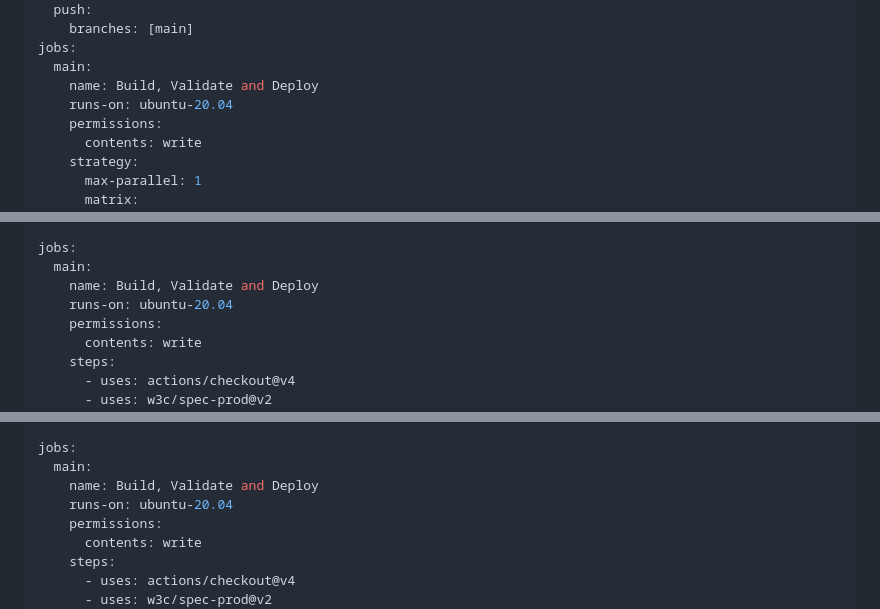
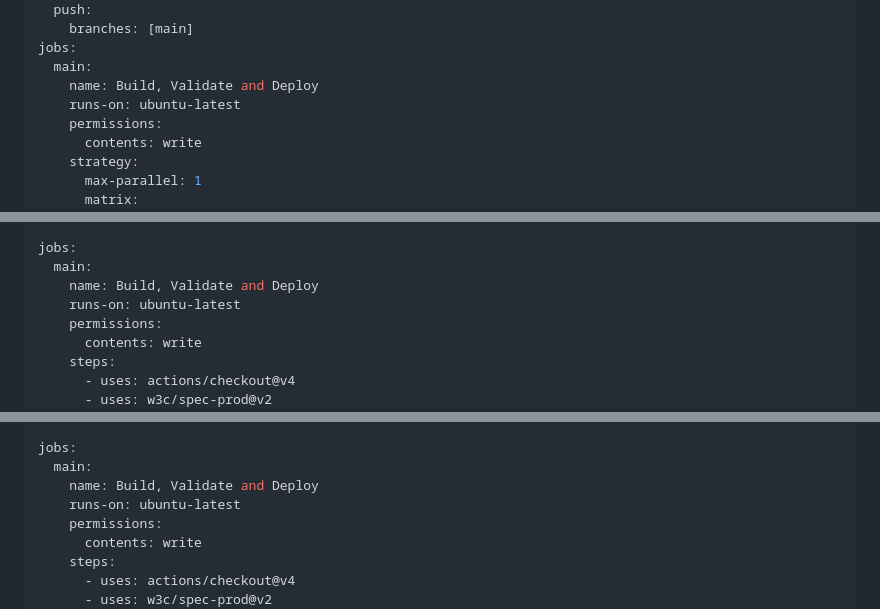
Before and after one commit to w3c/spec-prod, a Markdown page: docs/examples.md, 3 parts joined by grey strips. Drawn GitHub-style.

```diff
--- a/docs/examples.md
+++ b/docs/examples.md
@@ -177,7 +177,7 @@ on:
 jobs:
   main:
     name: Build, Validate and Deploy
-    runs-on: ubuntu-20.04
+    runs-on: ubuntu-latest
     permissions:
       contents: write
     strategy:
@@ -225,7 +225,7 @@ on:
 jobs:
   main:
     name: Build, Validate and Deploy
-    runs-on: ubuntu-20.04
+    runs-on: ubuntu-latest
     permissions:
       contents: write
     steps:
@@ -250,7 +250,7 @@ on:
 jobs:
   main:
     name: Build, Validate and Deploy
-    runs-on: ubuntu-20.04
+    runs-on: ubuntu-latest
     permissions:
       contents: write
     steps:
```
Also changed, not shown: other parts of docs/examples.md (+7 -7 lines).
